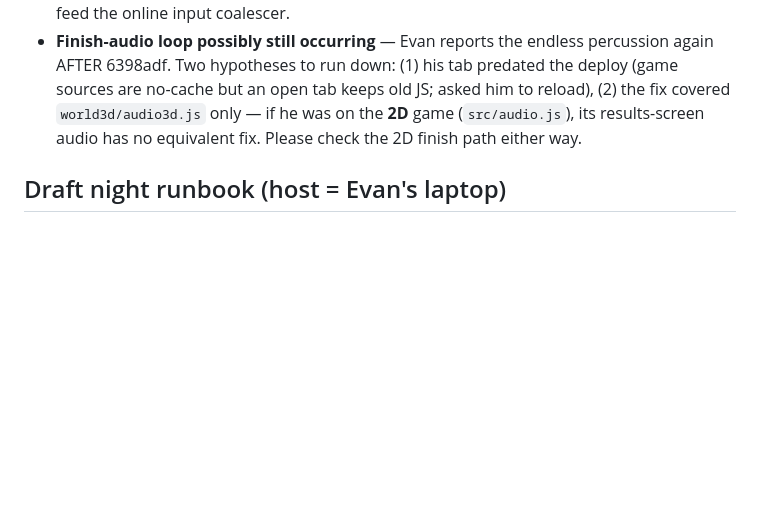
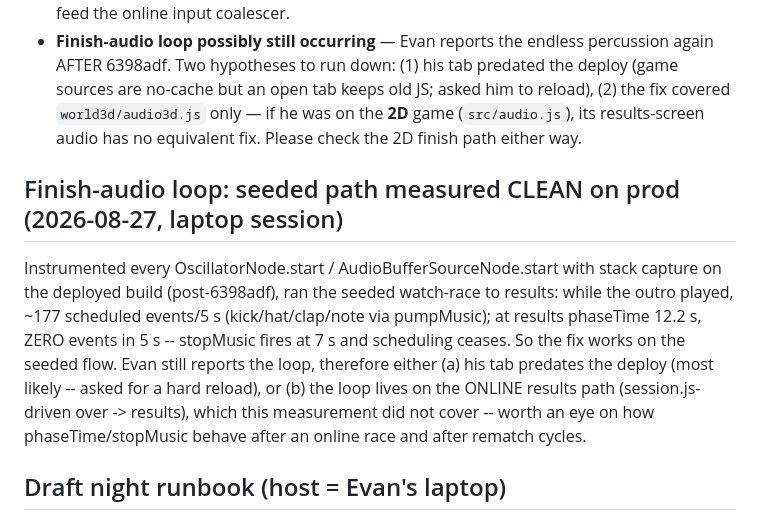
Before and after one commit to evbarleyg/duck-derby, a Markdown page: PHASE4-NOTES.md, the part around the change. GitHub-like rendering; blank space fills up the shorter version.

Commit message:
Audio loop: seeded-path measured clean on prod (instrumented, 0 events/5s at results+12s); remaining suspects = stale tab or the online results path
Co-Authored-By: Claude Fable 5 <noreply@anthropic.com>
Claude-Session: https://claude.ai/code/session_017UutDfHSp9knDYbKcmaGWQ

```diff
--- a/PHASE4-NOTES.md
+++ b/PHASE4-NOTES.md
@@ -254,6 +254,16 @@ to see P2P establishment rates in the wild (fallback clients are the ones that t
   old JS; asked him to reload), (2) the fix covered `world3d/audio3d.js` only — if he was on the **2D** game
   (`src/audio.js`), its results-screen audio has no equivalent fix. Please check the 2D finish path either way.
 
+## Finish-audio loop: seeded path measured CLEAN on prod (2026-08-27, laptop session)
+
+Instrumented every OscillatorNode.start / AudioBufferSourceNode.start with stack capture on the deployed
+build (post-6398adf), ran the seeded watch-race to results: while the outro played, ~177 scheduled events/5 s
+(kick/hat/clap/note via pumpMusic); at results phaseTime 12.2 s, ZERO events in 5 s -- stopMusic fires at
+7 s and scheduling ceases. So the fix works on the seeded flow. Evan still reports the loop, therefore either
+(a) his tab predates the deploy (most likely -- asked for a hard reload), or (b) the loop lives on the ONLINE
+results path (session.js-driven over -> results), which this measurement did not cover -- worth an eye on how
+phaseTime/stopMusic behave after an online race and after rematch cycles.
+
 ## Draft night runbook (host = Evan's laptop)
 
 1. Laptop on power, Chrome/Safari, open `https://duck-derby.vercel.app/world.html` → **Host a race**. Keep this
```
